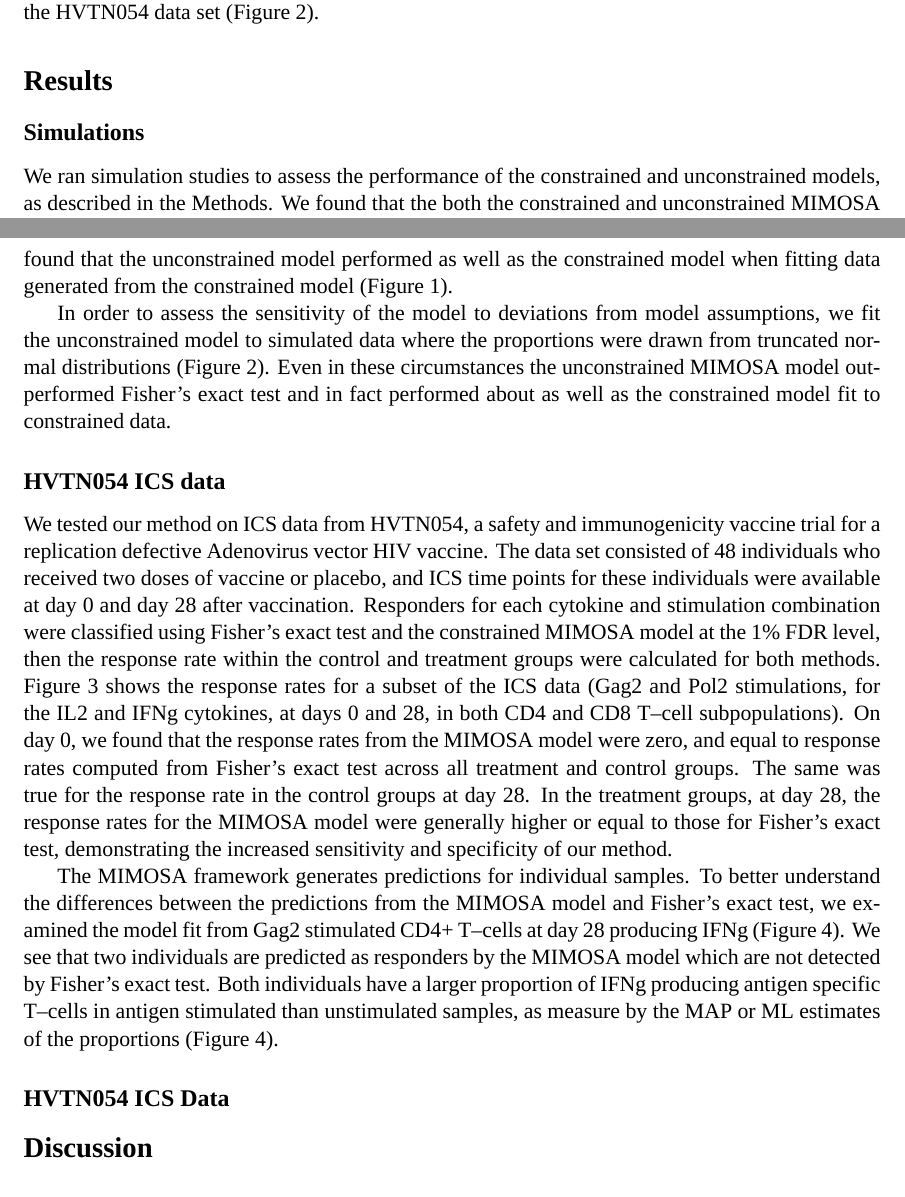
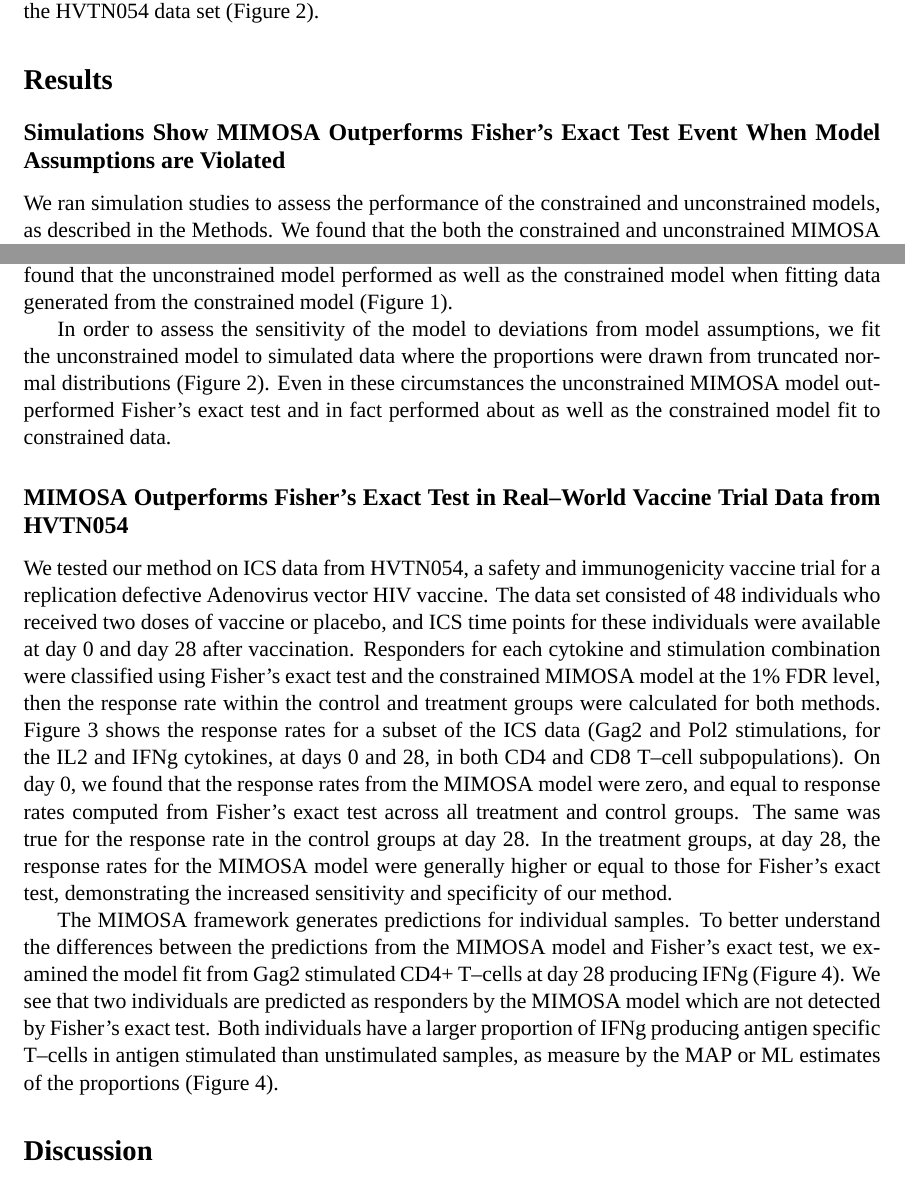
Before and after one commit to gfinak/MIMOSA_manuscript, a LaTeX paper (MIMOSA.tex): two parts of pages 10 and 11 of 17, joined at a grey line, cut so that both start at the same text. Compiled offline with XeLaTeX; a missing font is replaced by an installed copy or a similar font.

Commit message:
minor updates
Signed-off-by: Greg Finak <gfinak@fhcrc.org>

```diff
--- a/MIMOSA.tex
+++ b/MIMOSA.tex
@@ -276,7 +276,7 @@ We examined the performance of the constrained ($p_s>p_u$) and unconstrained ($p
 To assess the sensitivity of the model to deviations from model assumptions, we repeated the simulations with the cell proportions drawn from  truncated normal distributions on $(0,1)$, rather than beta distributions. The means and variances of the truncated normal distributions were set to the MLE estimates of the beta distributions defined by the $\alpha,\beta$ hyper parameters estimated from the HVTN054 data set (Figure~\ref{fig:simulations_trunc}).
 
 \section*{Results}
-\subsection*{Simulations}
+\subsection*{Simulations Show MIMOSA Outperforms Fisher's Exact Test Event When Model Assumptions are Violated}
 We ran simulation studies to assess the performance of the constrained and unconstrained models, as described in the Methods. We found that the both the constrained and unconstrained MIMOSA models out--performed Fisher's exact test with respect to sensitivity and specificity at all values of $N$, and that the false discovery rate observed for the mixture model more closely reflected the nominal false discovery rate than Fisher's exact test (Figure~\ref{fig:simulations}). Furthermore, both models gave reasonable estimates of the true hyper--parameters (Figure~\ref{fig:simulations}).
 
 Since the constrained model relies on Monte--Carlo integration, which can be computationally costly, to estimate the normalizing constant in the likelihood calculation, we examined whether the unconstrained model could be used to accurately fit data generated from the constrained model. We found that the unconstrained model performed as well as the constrained model when fitting data generated from the constrained model (Figure~\ref{fig:simulations}).
@@ -284,7 +284,7 @@ Since the constrained model relies on Monte--Carlo integration, which can be com
 In order to assess the sensitivity of the model to deviations from model assumptions, we fit the unconstrained model to simulated data where the proportions were drawn from truncated normal distributions (Figure~\ref{fig:simulations_trunc}). Even in these circumstances the unconstrained MIMOSA model outperformed Fisher's exact test and in fact performed about as well as the constrained model fit to constrained data.
 
 
-\subsection*{HVTN054 ICS data}
+\subsection*{MIMOSA Outperforms Fisher's Exact Test in Real--World Vaccine Trial Data from HVTN054}
 
 We tested our method on ICS data from HVTN054, a safety and immunogenicity vaccine trial for a replication defective Adenovirus vector HIV vaccine. The data set consisted of 48 individuals who received two doses of vaccine or placebo, and ICS time points for these individuals were available at day 0 and day 28 after vaccination. Responders for each cytokine and stimulation combination were classified using Fisher's exact test and the constrained MIMOSA model at the 1\% FDR level, then the response rate within the control and treatment groups were calculated for both methods. Figure~\ref{fig:positivityrates} shows the response rates for a subset of the ICS data (Gag2 and Pol2 stimulations, for the IL2 and IFNg cytokines, at days 0 and 28, in both CD4 and CD8 T--cell subpopulations). On day 0, we found that the response rates from the MIMOSA model were zero, and equal to response rates computed from Fisher's exact test across all treatment and control groups. The same was true for the response rate in the control groups at day 28. In the treatment groups, at day 28, the response rates for the MIMOSA model were  generally higher or equal to those for Fisher's exact test, demonstrating the increased sensitivity and specificity of our method.
 
@@ -304,7 +304,6 @@ The MIMOSA framework generates predictions for individual samples. To better und
    \label{fig:simulations_trunc}
 \end{figure}
 
-\subsection*{HVTN054 ICS Data}
 
 \begin{figure}[htbp] %  figure placement: here, top, bottom, or page
    \centering
```
Also changed, not shown: Figures/simulations_all.pdf, MIMOSA.pdf, MIMOSA.tex (6 more changed lines), 2 other files.
